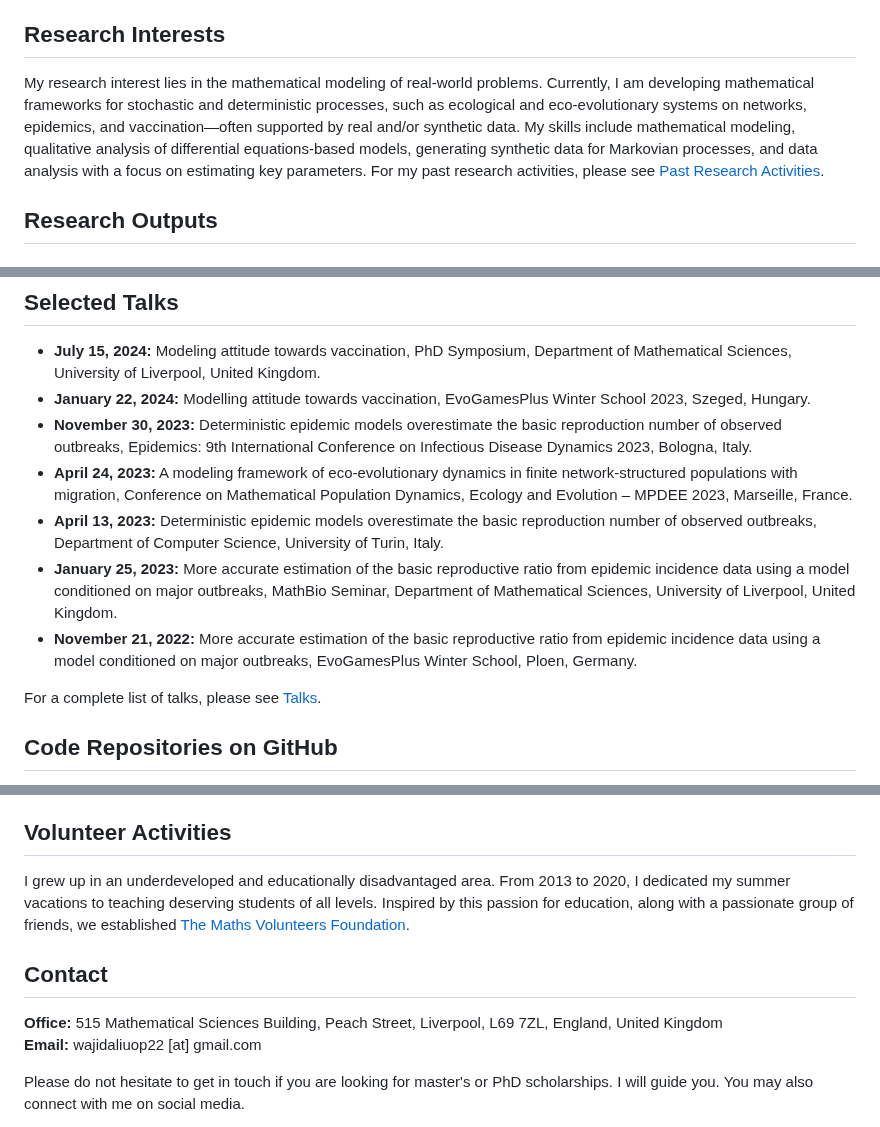
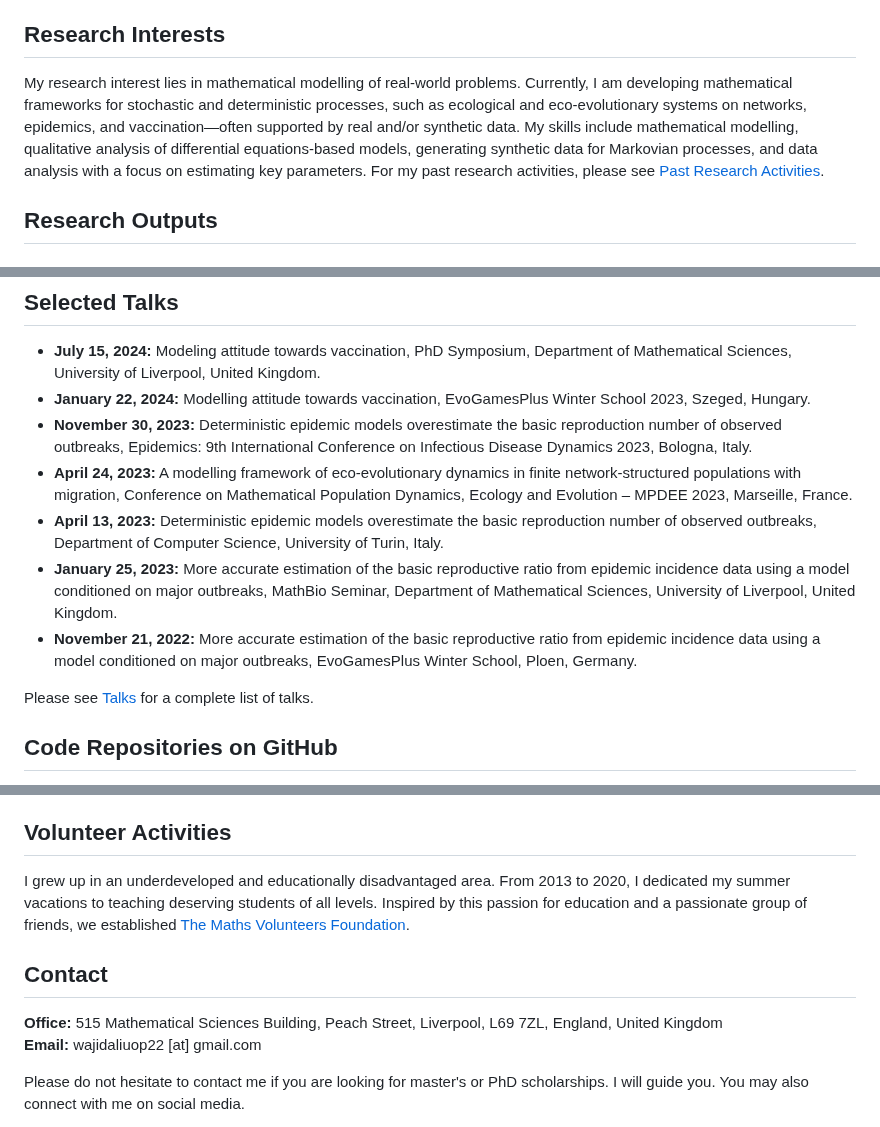
Before and after one commit to wajidali30/wajidali30.github.io, a Markdown page: index.md, 3 parts joined by grey strips. Drawn GitHub-style.

```diff
--- a/index.md
+++ b/index.md
@@ -3,7 +3,12 @@ I am a Research Associate and PhD candidate in Applied Mathematics at the Univer
 
 ## Research Interests
 
-My research interest lies in the mathematical modeling of real-world problems. Currently, I am developing mathematical frameworks for stochastic and deterministic processes, such as ecological and eco-evolutionary systems on networks, epidemics, and vaccination—often supported by real and/or synthetic data. My skills include mathematical modeling, qualitative analysis of differential equations-based models, generating synthetic data for Markovian processes, and data analysis with a focus on estimating key parameters. For my past research activities, please see [Past Research Activities](past_research_activities.md).
+My research interest lies in mathematical modelling of real-world problems. Currently, I am developing mathematical frameworks for stochastic and deterministic processes, such as ecological and eco-evolutionary systems on networks, epidemics, and vaccination—often supported by real and/or synthetic data. My skills include
+mathematical modelling,
+qualitative analysis of differential equations-based models,
+generating synthetic data for Markovian processes, and
+data analysis with a focus on estimating key parameters.
+For my past research activities, please see [Past Research Activities](past_research_activities.md).
 
 ## Research Outputs
 #### Journal Articles
@@ -33,12 +38,12 @@ My research interest lies in the mathematical modeling of real-world problems. C
 - **July 15, 2024:** Modeling attitude towards vaccination, PhD Symposium, Department of Mathematical Sciences, University of Liverpool, United Kingdom.
 - **January 22, 2024:** Modelling attitude towards vaccination, EvoGamesPlus Winter School 2023, Szeged, Hungary.
 - **November 30, 2023:** Deterministic epidemic models overestimate the basic reproduction number of observed outbreaks, Epidemics: 9th International Conference on Infectious Disease Dynamics 2023, Bologna, Italy.
-- **April 24, 2023:** A modeling framework of eco-evolutionary dynamics in finite network-structured populations with migration, Conference on Mathematical Population Dynamics, Ecology and Evolution – MPDEE 2023, Marseille, France.
+- **April 24, 2023:** A modelling framework of eco-evolutionary dynamics in finite network-structured populations with migration, Conference on Mathematical Population Dynamics, Ecology and Evolution – MPDEE 2023, Marseille, France.
 - **April 13, 2023:** Deterministic epidemic models overestimate the basic reproduction number of observed outbreaks, Department of Computer Science, University of Turin, Italy.
 - **January 25, 2023:** More accurate estimation of the basic reproductive ratio from epidemic incidence data using a model conditioned on major outbreaks, MathBio Seminar, Department of Mathematical Sciences, University of Liverpool, United Kingdom.
 - **November 21, 2022:** More accurate estimation of the basic reproductive ratio from epidemic incidence data using a model conditioned on major outbreaks, EvoGamesPlus Winter School, Ploen, Germany.
 
-For a complete list of talks, please see [Talks](talks.md).
+Please see [Talks](talks.md) for a complete list of talks.
 
 ## Code Repositories on GitHub
 
@@ -58,12 +63,12 @@ For a complete list of talks, please see [Talks](talks.md).
 
 ## Volunteer Activities
 
-I grew up in an underdeveloped and educationally disadvantaged area. From 2013 to 2020, I dedicated my summer vacations to teaching deserving students of all levels. Inspired by this passion for education, along with a passionate group of friends, we established [The Maths Volunteers Foundation](https://sites.google.com/view/mathsvolunteers/home).
+I grew up in an underdeveloped and educationally disadvantaged area. From 2013 to 2020, I dedicated my summer vacations to teaching deserving students of all levels. Inspired by this passion for education and a passionate group of friends, we established [The Maths Volunteers Foundation](https://sites.google.com/view/mathsvolunteers/home).
 
 ## Contact
 
 **Office:** 515 Mathematical Sciences Building, Peach Street, Liverpool, L69 7ZL, England, United Kingdom
 **Email:** wajidaliuop22 [at] gmail.com
 
-Please do not hesitate to get in touch if you are looking for master's or PhD scholarships. I will guide you. You may also connect with me on social media.
+Please do not hesitate to contact me if you are looking for master's or PhD scholarships. I will guide you. You may also connect with me on social media.
 
```
Also changed, not shown: other parts of index.md (+2 -2 lines).
